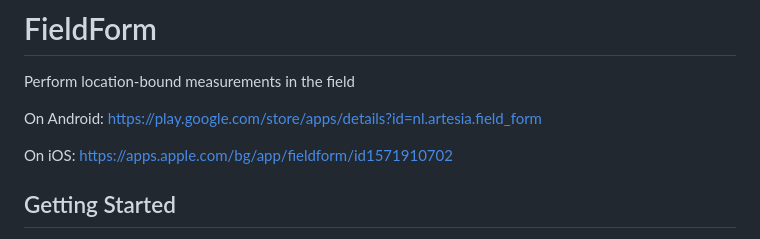
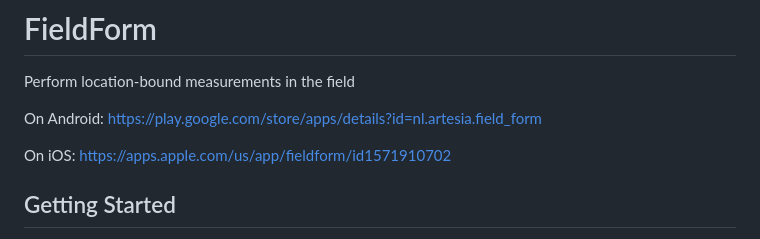
Before and after one commit to ArtesiaWater/field_form, a Markdown page: README.md, the part around the change. Rendered like a GitHub page.

Commit message:
Update iOS app link in README.md

```diff
--- a/README.md
+++ b/README.md
@@ -6,7 +6,7 @@ On Android:
 https://play.google.com/store/apps/details?id=nl.artesia.field_form
 
 On iOS:
-https://apps.apple.com/bg/app/fieldform/id1571910702
+https://apps.apple.com/us/app/fieldform/id1571910702
 
 ## Getting Started
 
```
